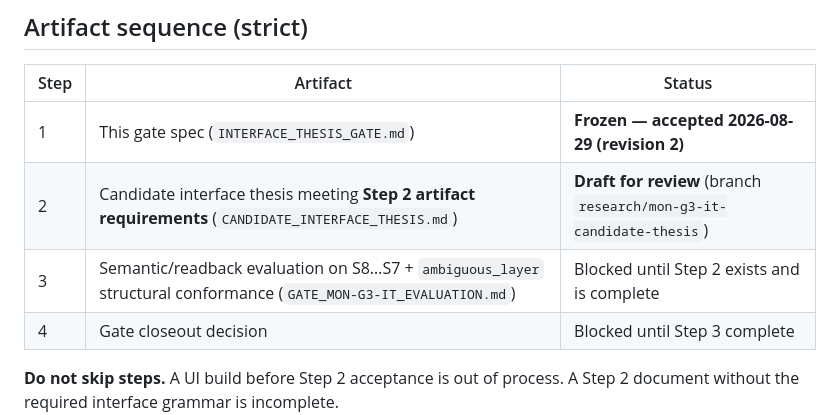
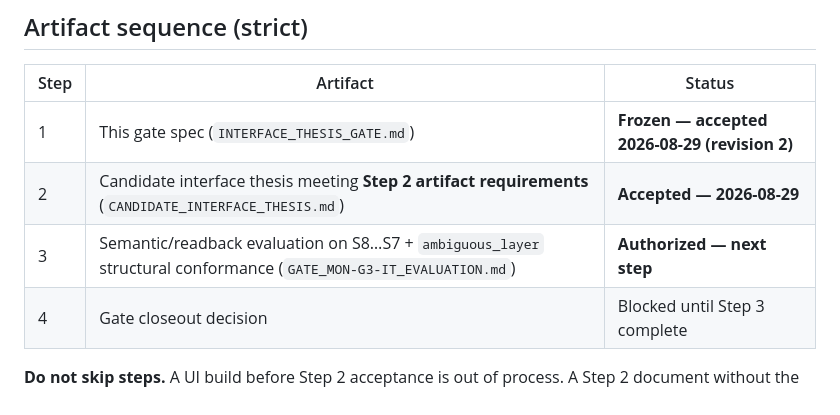
Before and after one commit to Sohadot/Monopolises, a Markdown page: research/v0.2/INTERFACE_THESIS_GATE.md, the part around the change. GitHub-like rendering.

```diff
--- a/research/v0.2/INTERFACE_THESIS_GATE.md
+++ b/research/v0.2/INTERFACE_THESIS_GATE.md
@@ -223,8 +223,8 @@ The gate FAILS if **any** of the following hold:
 | Step | Artifact | Status |
 |---|---|---|
 | 1 | This gate spec (`INTERFACE_THESIS_GATE.md`) | **Frozen — accepted 2026-08-29 (revision 2)** |
-| 2 | Candidate interface thesis meeting **Step 2 artifact requirements** (`CANDIDATE_INTERFACE_THESIS.md`) | **Draft for review** (branch `research/mon-g3-it-candidate-thesis`) |
-| 3 | Semantic/readback evaluation on S8…S7 + `ambiguous_layer` structural conformance (`GATE_MON-G3-IT_EVALUATION.md`) | Blocked until Step 2 exists and is complete |
+| 2 | Candidate interface thesis meeting **Step 2 artifact requirements** (`CANDIDATE_INTERFACE_THESIS.md`) | **Accepted — 2026-08-29** |
+| 3 | Semantic/readback evaluation on S8…S7 + `ambiguous_layer` structural conformance (`GATE_MON-G3-IT_EVALUATION.md`) | **Authorized — next step** |
 | 4 | Gate closeout decision | Blocked until Step 3 complete |
 
 **Do not skip steps.** A UI build before Step 2 acceptance is out of process. A Step 2 document without the required interface grammar is incomplete.
```
Also changed, not shown: research/v0.2/CANDIDATE_INTERFACE_THESIS.md (+4 -4 lines).
